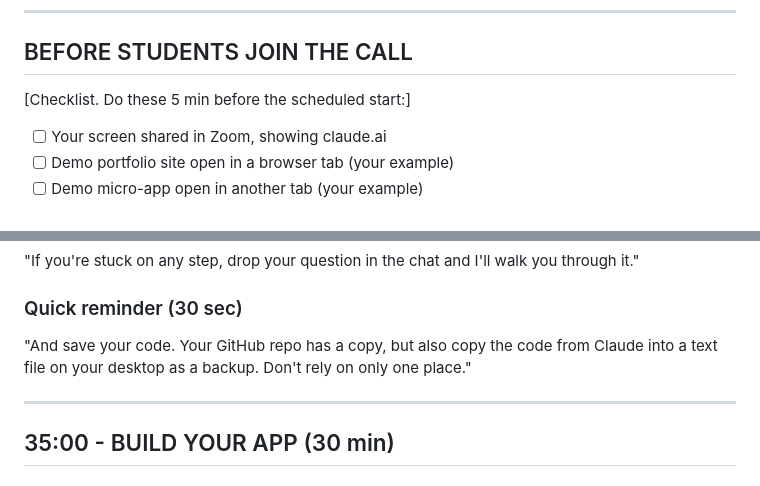
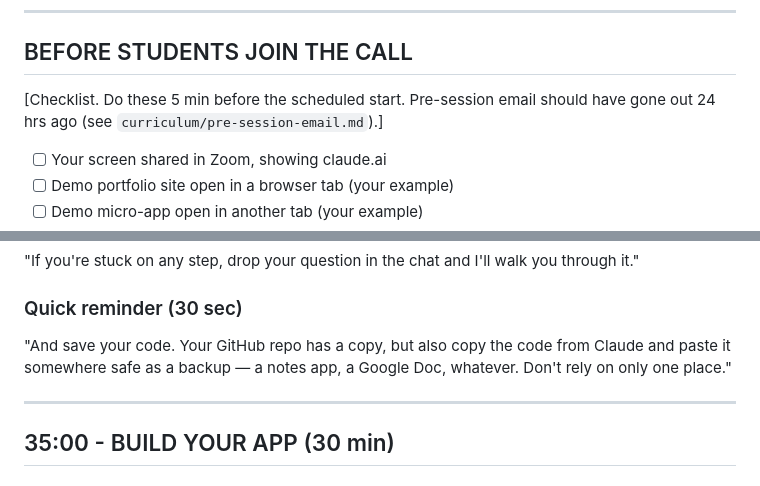
Before and after one commit to mal521/shipyard, a Markdown page: curriculum/seminar-guide.md, 2 parts joined by grey strips. Rendered like a GitHub page.

```diff
--- a/curriculum/seminar-guide.md
+++ b/curriculum/seminar-guide.md
@@ -8,7 +8,7 @@
 
 ## BEFORE STUDENTS JOIN THE CALL
 
-[Checklist. Do these 5 min before the scheduled start:]
+[Checklist. Do these 5 min before the scheduled start. Pre-session email should have gone out 24 hrs ago (see `curriculum/pre-session-email.md`).]
 
 - [ ] Your screen shared in Zoom, showing claude.ai
 - [ ] Demo portfolio site open in a browser tab (your example)
@@ -163,7 +159,7 @@ Add a section for my extracurriculars and activities
 
 ### Quick reminder (30 sec)
 
-"And save your code. Your GitHub repo has a copy, but also copy the code from Claude into a text file on your desktop as a backup. Don't rely on only one place."
+"And save your code. Your GitHub repo has a copy, but also copy the code from Claude and paste it somewhere safe as a backup — a notes app, a Google Doc, whatever. Don't rely on only one place."
 
 ---
 
```
Also changed, not shown: other parts of curriculum/seminar-guide.md (+6 -12 lines), curriculum/facilitator-notes.md (+6 -6 lines), curriculum/student-handout.md (+2 -2 lines).
